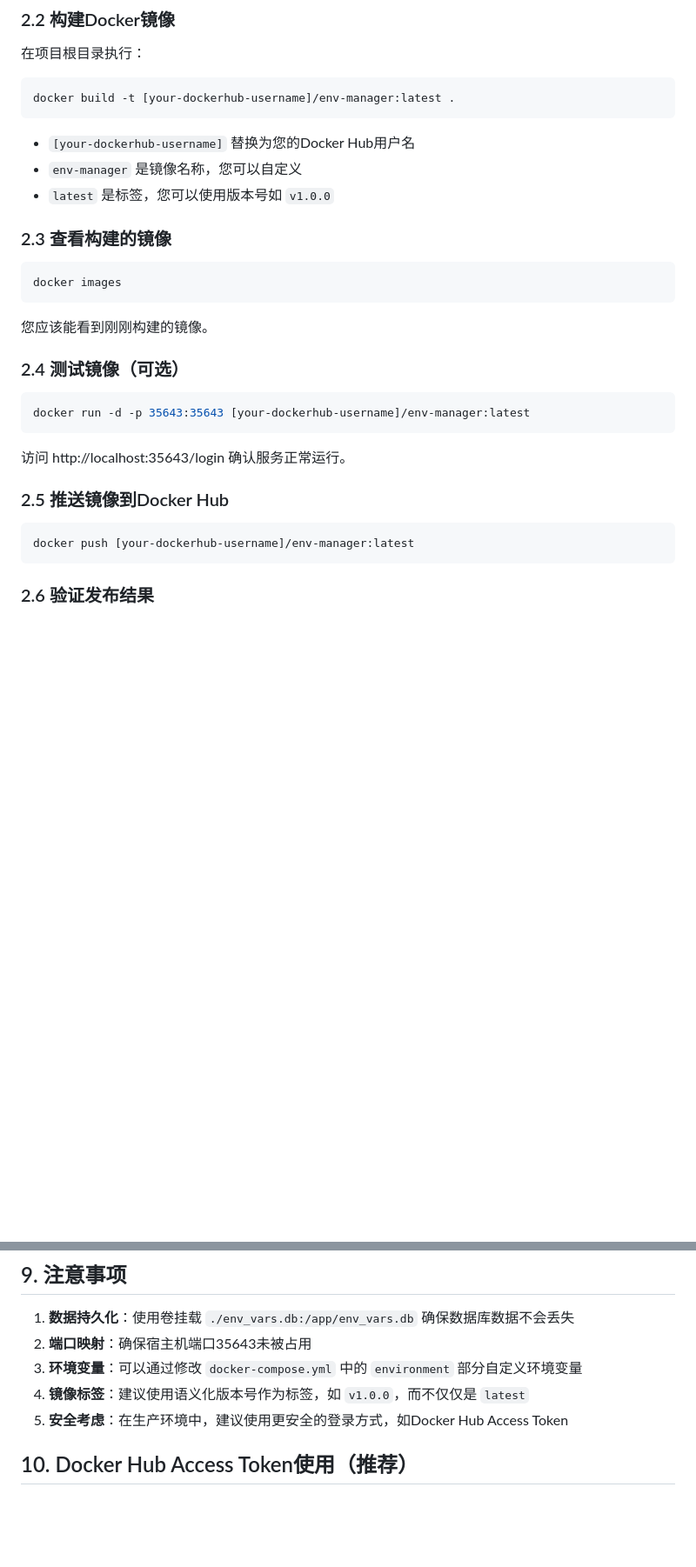
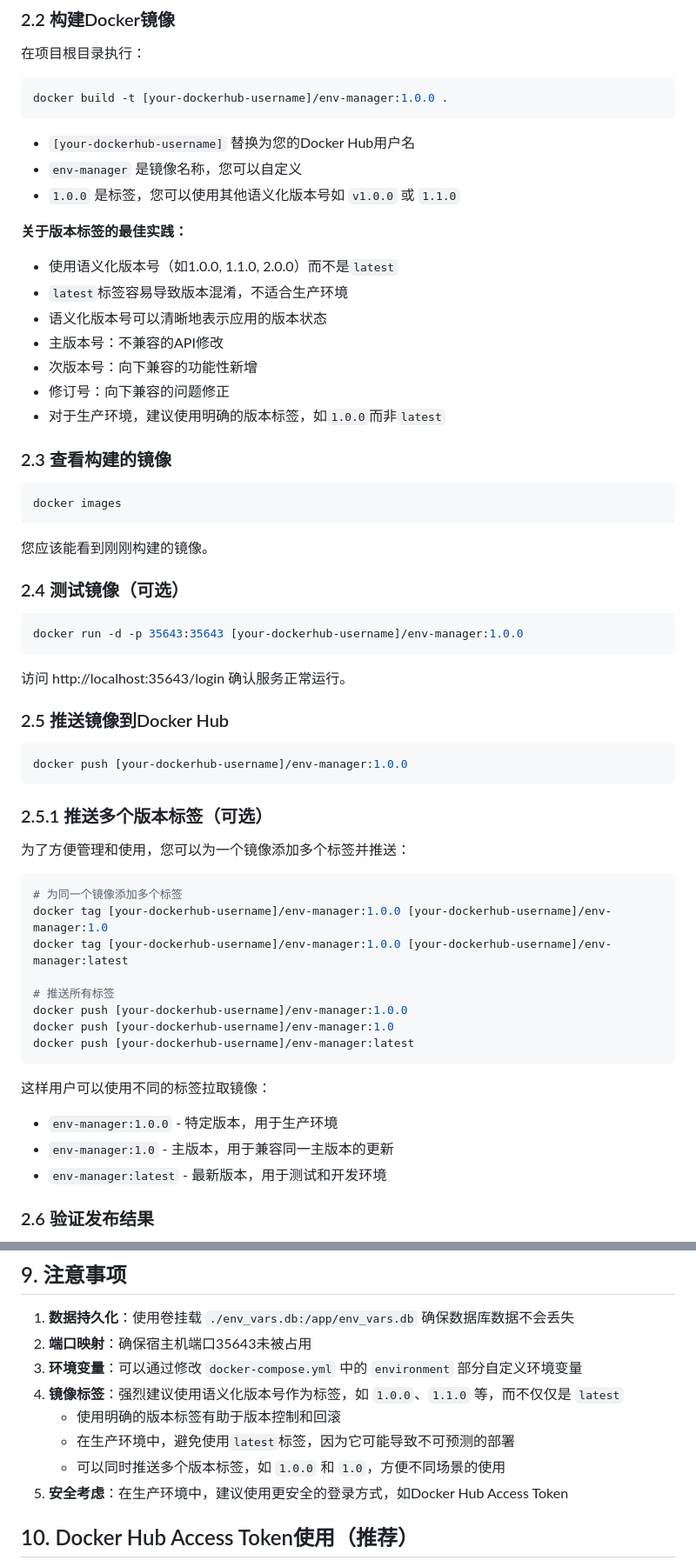
Before and after one commit to lorilu-studio/node-env-config, a Markdown page: docker-guide.md, 2 parts joined by grey strips. Shown at 87% size. Drawn GitHub-style; blank space fills up the shorter version.

Commit message:
docs(docker-guide): 更新docker指南中的镜像标签最佳实践
添加关于语义化版本标签的详细说明，替换所有`latest`标签为具体版本号
解释多标签推送策略及其适用场景

````diff
--- a/docker-guide.md
+++ b/docker-guide.md
@@ -24,11 +24,20 @@ docker login
 ### 2.2 构建Docker镜像
 在项目根目录执行：
 ```bash
-docker build -t [your-dockerhub-username]/env-manager:latest .
+docker build -t [your-dockerhub-username]/env-manager:1.0.0 .
 ```
 - `[your-dockerhub-username]` 替换为您的Docker Hub用户名
 - `env-manager` 是镜像名称，您可以自定义
-- `latest` 是标签，您可以使用版本号如 `v1.0.0`
+- `1.0.0` 是标签，您可以使用其他语义化版本号如 `v1.0.0` 或 `1.1.0`
+
+**关于版本标签的最佳实践：**
+- 使用语义化版本号（如1.0.0, 1.1.0, 2.0.0）而不是`latest`
+- `latest`标签容易导致版本混淆，不适合生产环境
+- 语义化版本号可以清晰地表示应用的版本状态
+- 主版本号：不兼容的API修改
+- 次版本号：向下兼容的功能性新增
+- 修订号：向下兼容的问题修正
+- 对于生产环境，建议使用明确的版本标签，如`1.0.0`而非`latest`
 
 ### 2.3 查看构建的镜像
 ```bash
@@ -38,14 +47,33 @@ docker images
 
 ### 2.4 测试镜像（可选）
 ```bash
-docker run -d -p 35643:35643 [your-dockerhub-username]/env-manager:latest
+docker run -d -p 35643:35643 [your-dockerhub-username]/env-manager:1.0.0
 ```
 访问 http://localhost:35643/login 确认服务正常运行。
 
 ### 2.5 推送镜像到Docker Hub
 ```bash
+docker push [your-dockerhub-username]/env-manager:1.0.0
+```
+
+### 2.5.1 推送多个版本标签（可选）
+为了方便管理和使用，您可以为一个镜像添加多个标签并推送：
+
+```bash
+# 为同一个镜像添加多个标签
+docker tag [your-dockerhub-username]/env-manager:1.0.0 [your-dockerhub-username]/env-manager:1.0
+docker tag [your-dockerhub-username]/env-manager:1.0.0 [your-dockerhub-username]/env-manager:latest
+
+# 推送所有标签
+docker push [your-dockerhub-username]/env-manager:1.0.0
+docker push [your-dockerhub-username]/env-manager:1.0
 docker push [your-dockerhub-username]/env-manager:latest
 ```
+
+这样用户可以使用不同的标签拉取镜像：
+- `env-manager:1.0.0` - 特定版本，用于生产环境
+- `env-manager:1.0` - 主版本，用于兼容同一主版本的更新
+- `env-manager:latest` - 最新版本，用于测试和开发环境
 
 ### 2.6 验证发布结果
 访问您的Docker Hub页面 `https://hub.docker.com/repository/docker/[your-dockerhub-username]/env-manager`，您应该能看到刚刚推送的镜像。
@@ -192,7 +220,10 @@ docker-compose logs
 1. **数据持久化**：使用卷挂载 `./env_vars.db:/app/env_vars.db` 确保数据库数据不会丢失
 2. **端口映射**：确保宿主机端口35643未被占用
 3. **环境变量**：可以通过修改 `docker-compose.yml` 中的 `environment` 部分自定义环境变量
-4. **镜像标签**：建议使用语义化版本号作为标签，如 `v1.0.0`，而不仅仅是 `latest`
+4. **镜像标签**：强烈建议使用语义化版本号作为标签，如 `1.0.0`、`1.1.0` 等，而不仅仅是 `latest`
+   - 使用明确的版本标签有助于版本控制和回滚
+   - 在生产环境中，避免使用`latest`标签，因为它可能导致不可预测的部署
+   - 可以同时推送多个版本标签，如 `1.0.0` 和 `1.0`，方便不同场景的使用
 5. **安全考虑**：在生产环境中，建议使用更安全的登录方式，如Docker Hub Access Token
 
 ## 10. Docker Hub Access Token使用（推荐）
````
Also changed, not shown: other parts of docker-guide.md (+4 -4 lines).
